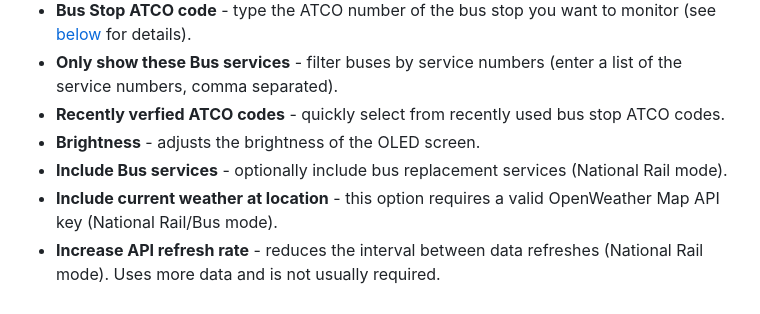
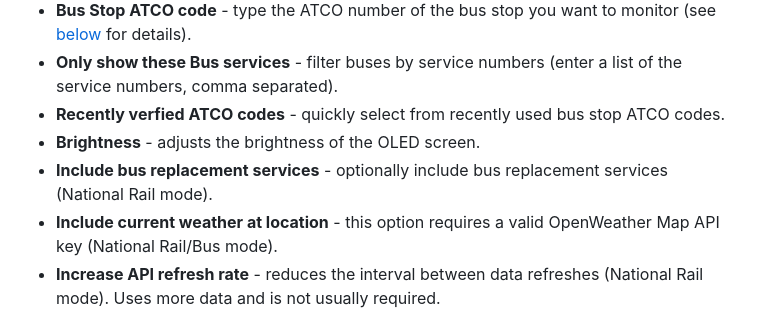
Before and after one commit to gadec-uk/tiny-departures-board, a Markdown page: README.md, the part around the change. Rendered like a GitHub page.

Commit message:
Initial release commit

```diff
--- a/README.md
+++ b/README.md
@@ -84,7 +84,7 @@ At start-up, the ESP32's IP address is displayed. To change the station or to co
 - **Only show these Bus services** - filter buses by service numbers (enter a list of the service numbers, comma separated).
 - **Recently verfied ATCO codes** - quickly select from recently used bus stop ATCO codes.
 - **Brightness** - adjusts the brightness of the OLED screen.
-- **Include Bus services** - optionally include bus replacement services (National Rail mode).
+- **Include bus replacement services** - optionally include bus replacement services (National Rail mode).
 - **Include current weather at location** - this option requires a valid OpenWeather Map API key (National Rail/Bus mode).
 - **Increase API refresh rate** - reduces the interval between data refreshes (National Rail mode). Uses more data and is not usually required.
 - **Suppress calling at / information messages** - removes all horizontally scrolling text (much lower functionality but less distracting).
```
